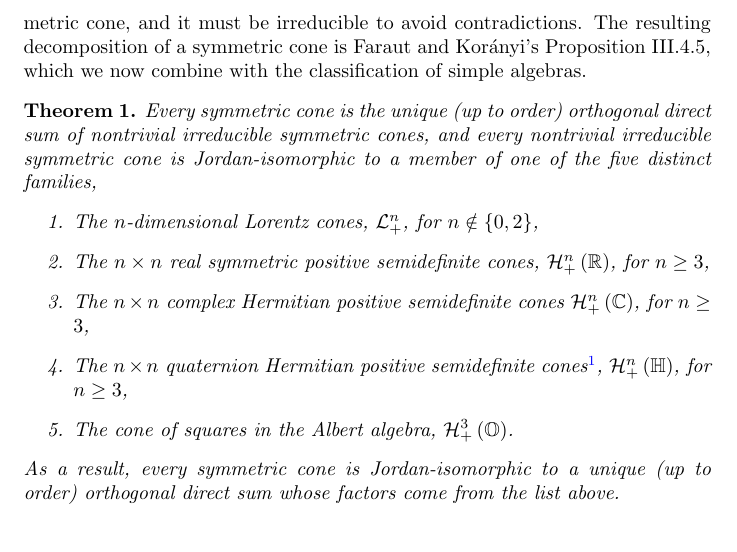
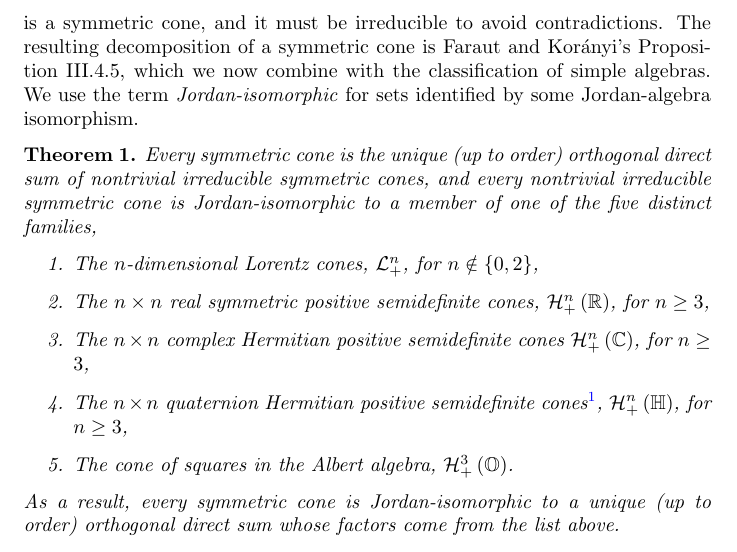
Before and after one commit to orlitzky/the_uniqueness_of_lyapunov_rank_among_symmetric_cones, a LaTeX paper (the_uniqueness_of_lyapunov_rank_among_symmetric_cones.tex): part of page 3 of 21, cut so that both start at the same text. Compiled offline with pdfLaTeX.

Commit message:
Quickly say what "Jordan-isomorphic" means before Theorem 1

```diff
--- a/the_uniqueness_of_lyapunov_rank_among_symmetric_cones.tex
+++ b/the_uniqueness_of_lyapunov_rank_among_symmetric_cones.tex
@@ -176,7 +176,8 @@
     it must be irreducible to avoid contradictions. The resulting
     decomposition of a symmetric cone is Faraut and Korányi's
     Proposition~III.4.5, which we now combine with the classification
-    of simple algebras.
+    of simple algebras. We use the term \emph{Jordan-isomorphic} for
+    sets identified by some Jordan-algebra isomorphism.
 
     \begin{theorem}\label{thm:direct sum decomposition}
       % Take an empty sum to get K = {0}. This allows us to stipulate
```
